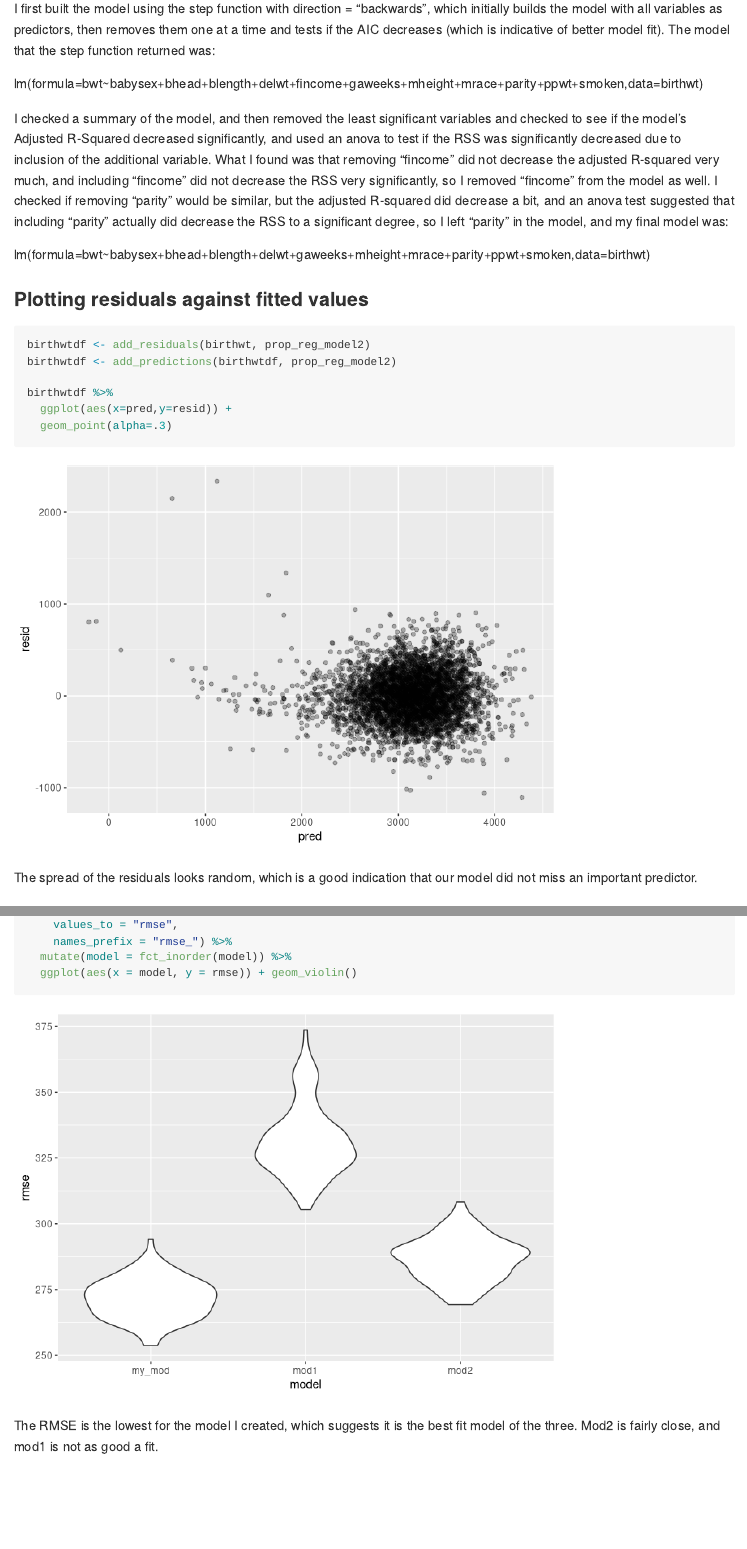
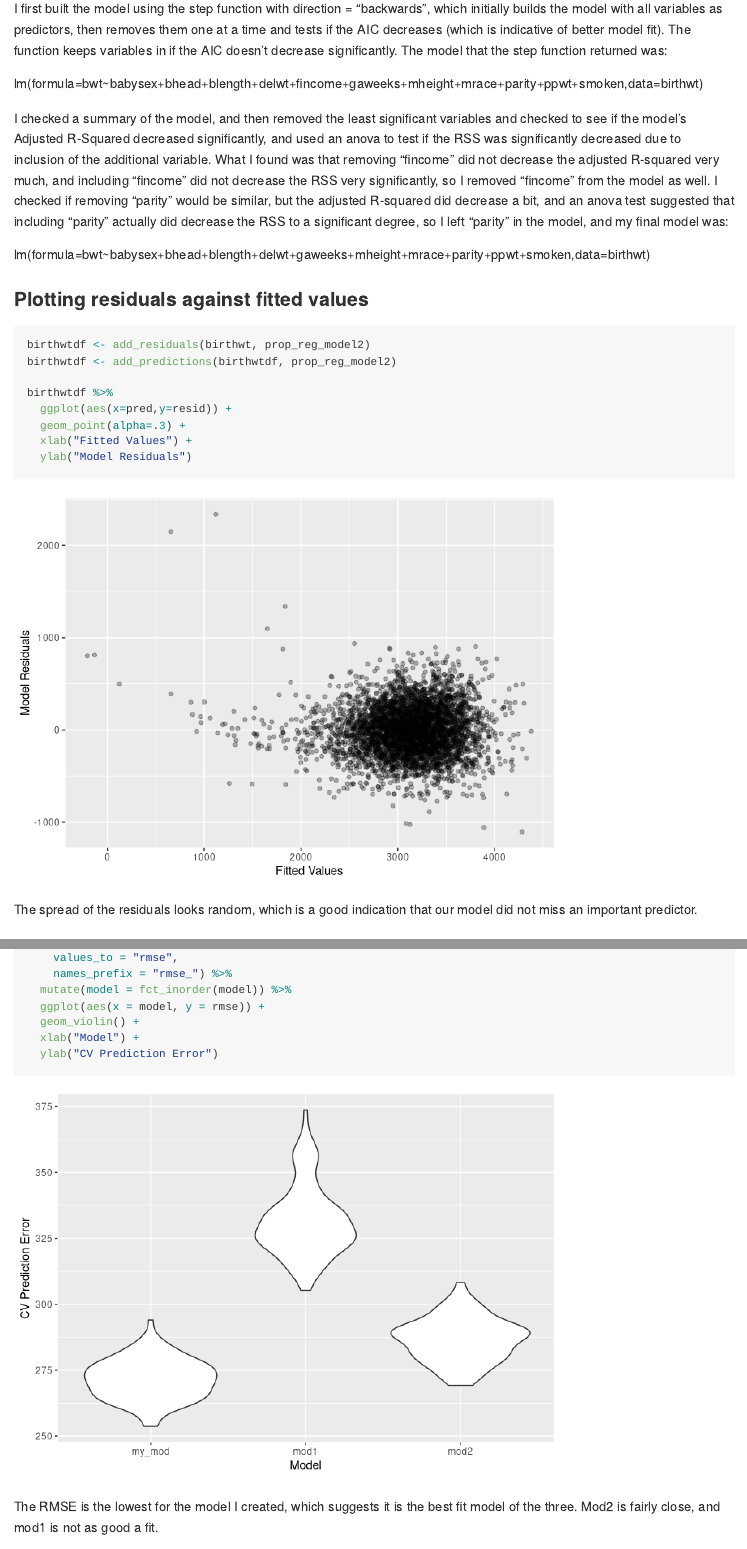
Before and after one commit to bsr2136/p8105_hw6_bsr2136, an R Markdown document (p8105_hw6_bsr2136.Rmd): the page in a window 1100 px wide, from 2570 px down, and a second part further down, joined at a grey line. Rendered offline with R 4.5, knitr and Pandoc, with nearby package versions; some code elsewhere in the file could not run offline; long lines of code are wrapped; column names are cleaned by a stand-in for the janitor package.

Commit message:
Prettied up some of the axis labels, made some small wording changes in explanations of step function.

````diff
--- a/p8105_hw6_bsr2136.Rmd
+++ b/p8105_hw6_bsr2136.Rmd
@@ -64,7 +64,7 @@ summary(prop_reg_model3)
 anova(prop_reg_model3,prop_reg_model2)
 ```
 
-I first built the model using the step function with direction = "backwards", which initially builds the model with all variables as predictors, then removes them one at a time and tests if the AIC decreases (which is indicative of better model fit). The model that the step function returned was:
+I first built the model using the step function with direction = "backwards", which initially builds the model with all variables as predictors, then removes them one at a time and tests if the AIC decreases (which is indicative of better model fit). The function keeps variables in if the AIC doesn't decrease significantly. The model that the step function returned was:
 
 lm(formula=bwt~babysex+bhead+blength+delwt+fincome+gaweeks+mheight+mrace+parity+ppwt+smoken,data=birthwt)
 
@@ -80,7 +80,9 @@ birthwtdf <- add_predictions(birthwtdf, prop_reg_model2)
 
 birthwtdf %>%
   ggplot(aes(x=pred,y=resid)) +
-  geom_point(alpha=.3)
+  geom_point(alpha=.3) +
+  xlab("Fitted Values") +
+  ylab("Model Residuals")
 ```
 
 The spread of the residuals looks random, which is a good indication that our model did not miss an important predictor.
@@ -113,7 +115,10 @@ cv_df3 %>%
     values_to = "rmse",
     names_prefix = "rmse_") %>%
   mutate(model = fct_inorder(model)) %>%
-  ggplot(aes(x = model, y = rmse)) + geom_violin()
+  ggplot(aes(x = model, y = rmse)) +
+  geom_violin() +
+  xlab("Model") +
+  ylab("CV Prediction Error")
 ```
 
 The RMSE is the lowest for the model I created, which suggests it is the best fit model of the three. Mod2 is fairly close, and mod1 is not as good a fit.
````
Also changed, not shown: p8105_hw6_bsr2136.md, p8105_hw6_bsr2136_files/figure-gfm/p1 model comparison-1.png, p8105_hw6_bsr2136_files/figure-gfm/p1 plot-1.png, p8105_hw6_bsr2136_files/figure-gfm/p2 logb0b1 plot-1.png, p8105_hw6_bsr2136_files/figure-gfm/p2 rsquared plot-1.png, p8105_hw6_bsr2136.Rmd (8 more changed lines).
